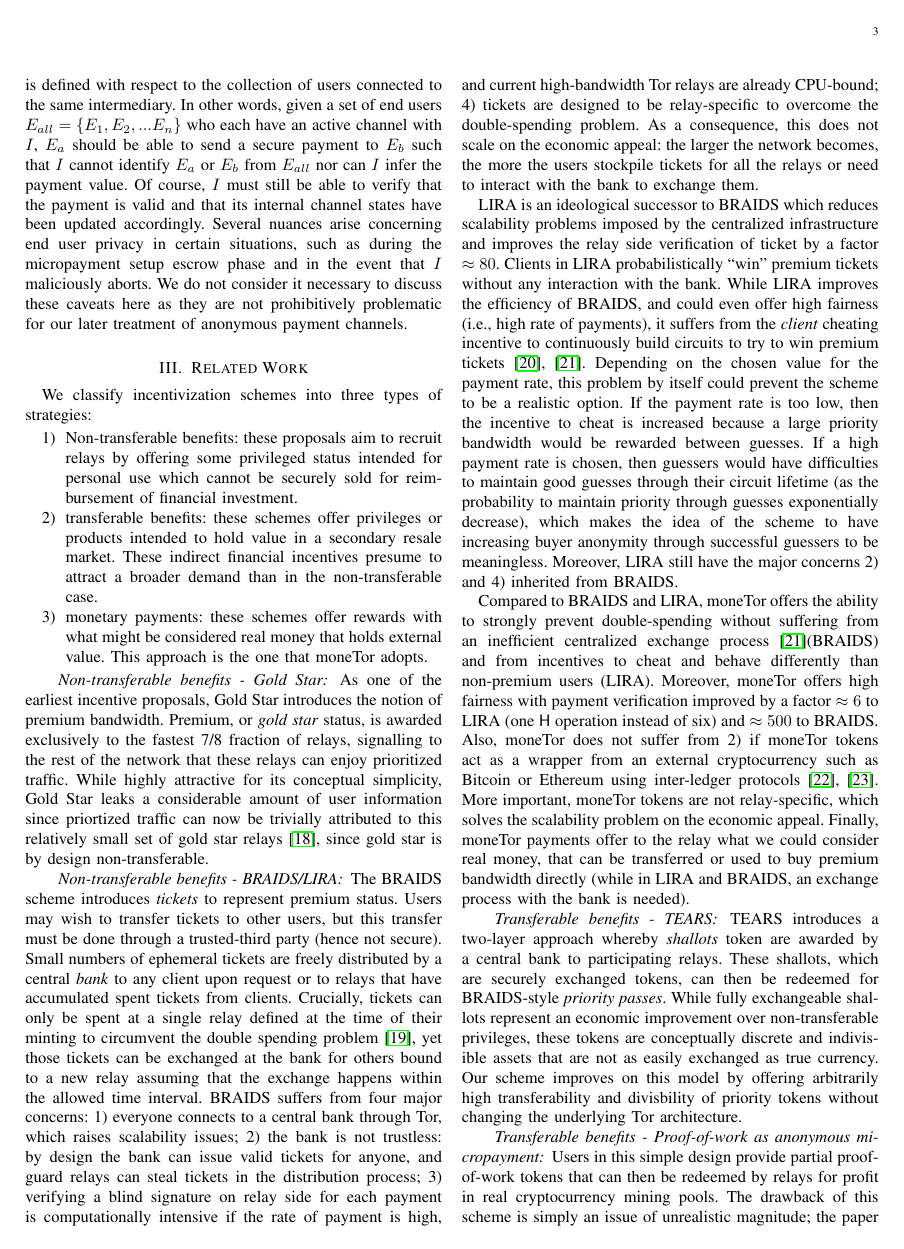
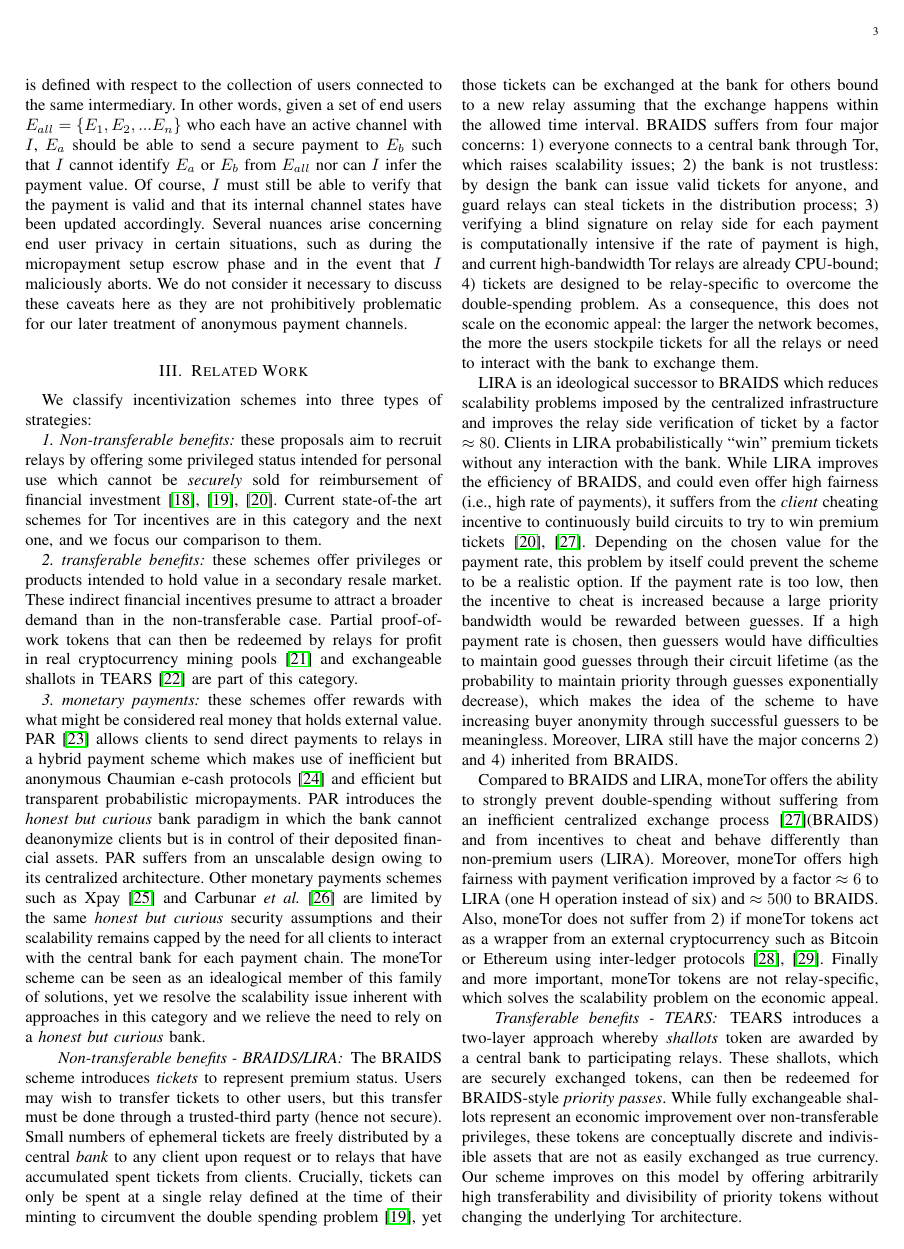
Before and after one commit to thiennamdinh/moneTor, a LaTeX paper (paper/main.tex, which reads paper/sections/related-work.tex): page 3 of 22 before the commit and page 3 of 21 after it. Compiled offline with pdfLaTeX; a missing font is replaced by an installed copy or a similar font; a LaTeX package or settings file that is missing is left out.

Commit message:
moaaaar rewritting

```diff
--- a/paper/sections/related-work.tex
+++ b/paper/sections/related-work.tex
@@ -1,16 +1,25 @@
 We classify incentivization schemes into three types of strategies:
-\begin{enumerate}
-	\item Non-transferable benefits: these proposals aim to recruit relays by offering some
-	 privileged status intended for personal use which cannot be securely sold for reimbursement
-	  of financial investment.
-	\item transferable benefits: these schemes offer
+
+	\emph{1. Non-transferable benefits:} these proposals aim to recruit relays by offering some
+	 privileged status intended for personal use which cannot be \emph{securely} sold for reimbursement
+	  of financial investment~\cite{dingledine2010building,jansen2010recruiting, jansen2013lira}. Current state-of-the art schemes for Tor incentives are in this category and the next one, and we focus our comparison to them.
+
+	\emph{2. transferable benefits:} these schemes offer
 privileges or products intended to hold value in a secondary resale market. These
 indirect financial incentives presume to attract a broader demand than in the
-non-transferable case.
-	\item monetary payments: these schemes offer rewards with what might be considered
-real money that holds external value. This approach is the one that moneTor adopts.
+non-transferable case. Partial proof-of-work tokens that can then be redeemed by relays for
+profit in real cryptocurrency mining pools~\cite{biryukov2015proof} and exchangeable shallots in TEARS~\cite{jansen2014onions} are part of this category.
 
-\end{enumerate}
+	\emph{3. monetary payments:} these schemes offer rewards with what might be considered
+real money that holds external value. PAR~\cite{androulaki2008payment}
+allows clients to send direct payments to relays in a hybrid payment scheme
+which makes use of inefficient but anonymous Chaumian e-cash
+protocols~\cite{chaum1988untraceable} and efficient but transparent
+probabilistic micropayments. PAR introduces the \emph{honest but curious} bank
+paradigm in which the bank cannot deanonymize clients but is in control of their
+deposited financial assets. PAR suffers from an unscalable
+design owing to its centralized architecture. Other monetary payments schemes such as Xpay~\cite{chen2009xpay} and Carbunar~\textit{et al.}~\cite{carbunar2012tipping} are limited by the same \emph{honest but curious} security assumptions and their scalability
+remains capped by the need for all clients to interact with the central bank for each payment chain. The moneTor scheme can be seen as an idealogical member of this family of solutions, yet we resolve the scalability issue inherent with approaches in this category and we relieve the need to rely on a \textit{honest but curious} bank.
 
 
 %\footnote{Generally speaking, incentives provided by monetary payments
@@ -24,14 +33,14 @@ real money that holds external value. This approach is the one that moneTor adop
 
 %\op{Need to explain why our solution is better/more interesting than all these.}
 
-\paragraph*{Non-transferable benefits - Gold Star} As one of the earliest incentive proposals, Gold Star
-introduces the notion of premium bandwidth. Premium, or \emph{gold star} status,
-is awarded exclusively to the fastest 7/8 fraction of relays, signalling to the
-rest of the network that these relays can enjoy prioritized traffic. While
-highly attractive for its conceptual simplicity, Gold Star leaks a considerable
-amount of user information since priortized traffic can now be trivially
-attributed to this relatively small set of gold star
-relays~\cite{dingledine2010building}, since gold star is by design non-transferable.
+%\paragraph*{Non-transferable benefits - Gold Star} As one of the earliest incentive proposals, Gold Star
+%introduces the notion of premium bandwidth. Premium, or \emph{gold star} status,
+%is awarded exclusively to the fastest 7/8 fraction of relays, signalling to the
+%rest of the network that these relays can enjoy prioritized traffic. While
+%highly attractive for its conceptual simplicity, Gold Star leaks a considerable
+%amount of user information since priortized traffic can now be trivially
+%attributed to this relatively small set of gold star
+%relays~\cite{dingledine2010building}, since gold star is by design non-transferable.
 
 \paragraph*{Non-transferable benefits - BRAIDS/LIRA} The BRAIDS scheme introduces \emph{tickets} to represent
 premium status. Users may wish to transfer tickets to other users, but this transfer must be done through a trusted-third party (hence not secure).  Small numbers of ephemeral tickets are freely distributed by a
@@ -53,7 +62,8 @@ is too low, then the incentive to cheat is increased because a large priority ba
 chosen, then guessers would have difficulties to maintain good guesses through their
 circuit lifetime (as the probability to maintain priority through guesses exponentially decrease), which makes the idea of the scheme to have increasing buyer anonymity through successful guessers to be meaningless. Moreover, LIRA still have the major concerns 2) and 4) inherited from BRAIDS.
 
-Compared to BRAIDS and LIRA, moneTor offers the ability to strongly prevent double-spending without suffering from an inefficient centralized exchange process~\cite{jansenblogpost}(BRAIDS) and from incentives to cheat and behave differently than non-premium users (LIRA). Moreover, moneTor offers high fairness with payment verification improved by a factor $\approx 6$ to LIRA (one $\hash$ operation instead of six) and $\approx 500$ to BRAIDS. Also, moneTor does not suffer from 2) if moneTor tokens act as a wrapper from an external cryptocurrency such as Bitcoin or Ethereum using inter-ledger protocols~\cite{back2014enabling, poon2017plasma}. More important, moneTor tokens are not relay-specific, which solves the scalability problem on the economic appeal. Finally, moneTor payments offer to the relay what we could consider real money, that can be transferred or used to buy premium bandwidth directly (while in LIRA and BRAIDS, an exchange process with the bank is needed).
+Compared to BRAIDS and LIRA, moneTor offers the ability to strongly prevent double-spending without suffering from an inefficient centralized exchange process~\cite{jansenblogpost}(BRAIDS) and from incentives to cheat and behave differently than non-premium users (LIRA). Moreover, moneTor offers high fairness with payment verification improved by a factor $\approx 6$ to LIRA (one $\hash$ operation instead of six) and $\approx 500$ to BRAIDS. Also, moneTor does not suffer from 2) if moneTor tokens act as a wrapper from an external cryptocurrency such as Bitcoin or Ethereum using inter-ledger protocols~\cite{back2014enabling, poon2017plasma}. Finally and more important, moneTor tokens are not relay-specific, which solves the scalability problem on the economic appeal.
+%Finally, moneTor payments offer to the relays what we could consider real money, that can be transferred or used to buy premium bandwidth directly (while in LIRA and BRAIDS, an exchange process with the bank is needed).
 
 \paragraph*{Transferable benefits - TEARS} TEARS introduces a two-layer approach whereby \emph{shallots}
 token are awarded by a central bank to participating relays. These shallots,
@@ -62,7 +72,7 @@ which are securely exchanged tokens, can then be redeemed for BRAIDS-style
 improvement over non-transferable privileges, these tokens are conceptually
 discrete and indivisible assets that are not as easily exchanged as true
 currency. Our scheme improves on this model by offering arbitrarily high
-transferability and divisbility of priority tokens without changing the
+transferability and divisibility of priority tokens without changing the
 underlying Tor architecture.
 %Furthermore, its reliance on a centralized bank and bandwidth
 %measurement authority place implicit limits on its scalability and
@@ -84,7 +94,3 @@ underlying Tor architecture.
 %%measurement system), outcomes are not clear as many vulnerabilities and
 %%deployment questions remain.
 
-\paragraph*{Transferable benefits - Proof-of-work as anonymous micropayment} Users in this simple design
-provide partial proof-of-work tokens that can then be redeemed by relays for
-profit in real cryptocurrency mining pools. The drawback of this scheme is
-simply an issue of unrealistic magnitude; the paper estimates that a user who
```
Also changed, not shown: paper/sections/references.bib (+4 -4 lines), paper/sections/related-work.tex (54 more changed lines).
